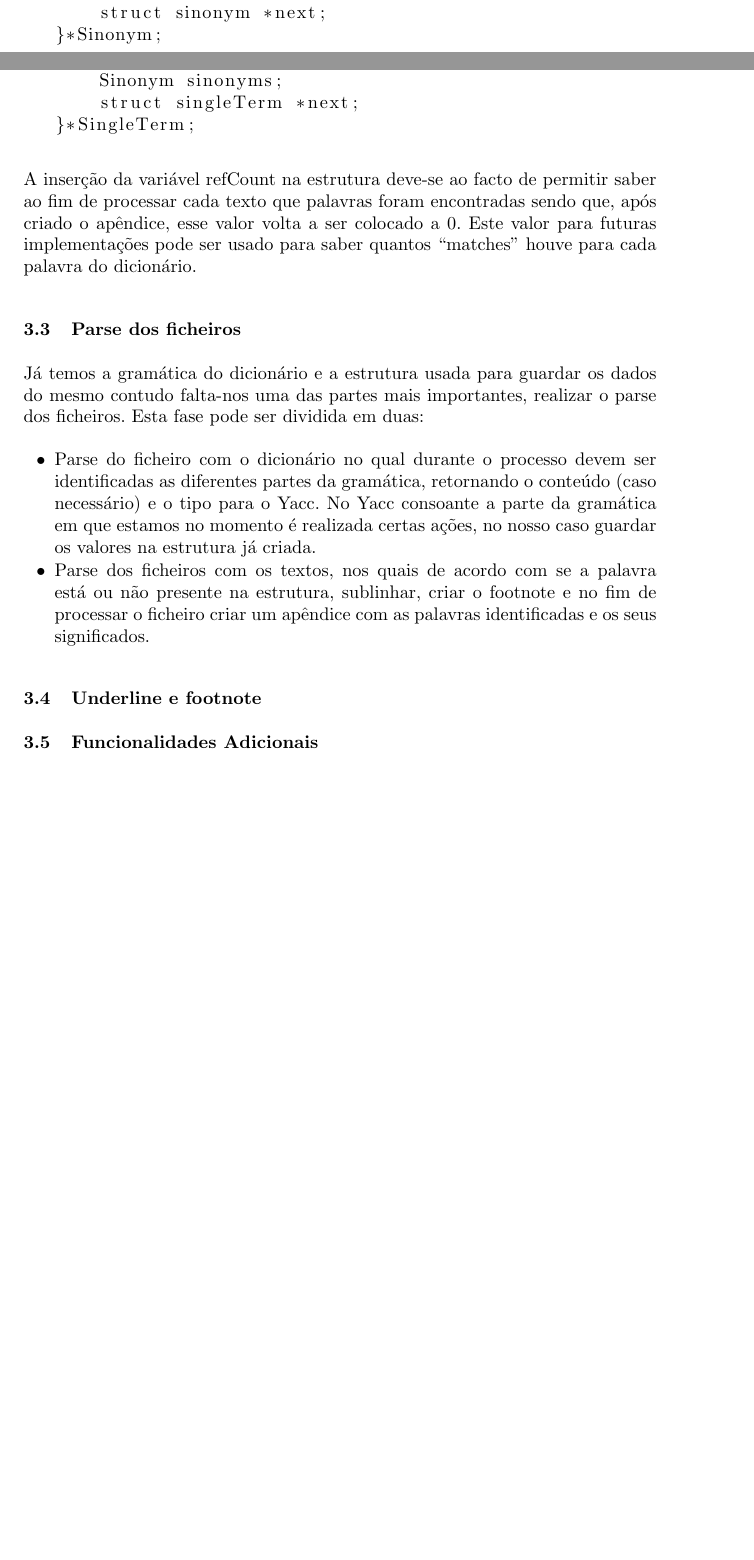
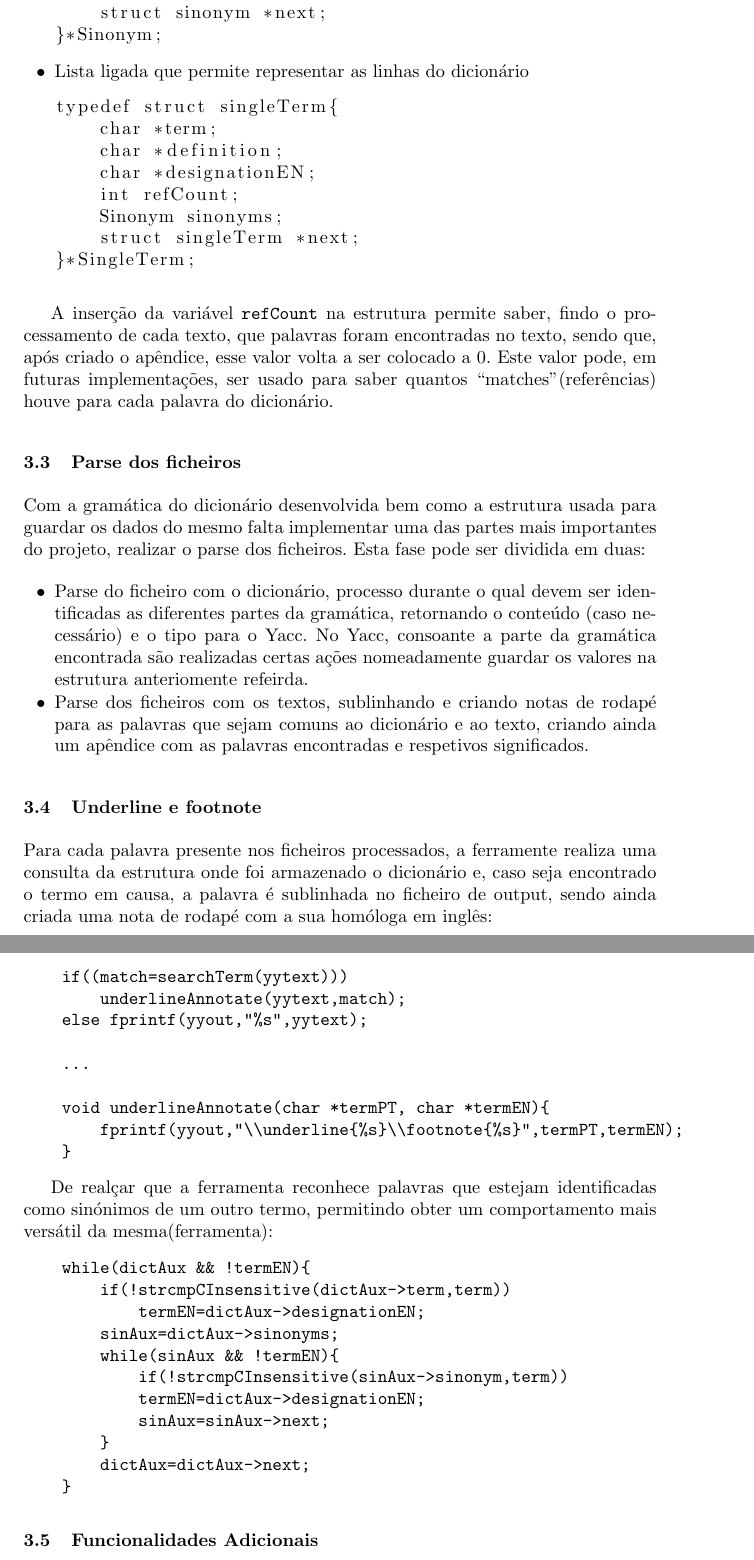
Before and after one commit to jcm300/CTTS, a LaTeX paper (tex/report.tex): two parts of pages 2 and 3 of 6 before the commit and two parts of pages 3 and 4 of 6 after it, joined at a grey line, cut so that both start at the same text, the shorter picture padded with empty space. Compiled offline with pdfLaTeX.

Commit message:
Report progress

```diff
--- a/tex/report.tex
+++ b/tex/report.tex
@@ -87,17 +89,45 @@ typedef struct singleTerm{
 }*SingleTerm;
 \end{lstlisting}
 \end{itemize}
-A inserção da variável refCount na estrutura deve-se ao facto de permitir saber ao fim de processar cada texto que palavras foram encontradas sendo que, após criado o apêndice, esse valor volta a ser colocado a 0. Este valor para futuras implementações pode ser usado para saber quantos ``matches'' houve para cada palavra do dicionário.
+
+A inserção da variável \texttt{refCount} na estrutura permite saber, findo o processamento de cada texto, que palavras foram encontradas no texto, sendo que, após criado o apêndice, esse valor volta a ser colocado a 0. Este valor pode, em futuras implementações, ser usado para saber quantos ``matches''(referências) houve para cada palavra do dicionário.
 
 \subsection{Parse dos ficheiros}
-Já temos a gramática do dicionário e a estrutura usada para guardar os dados do mesmo contudo falta-nos uma das partes mais importantes, realizar o parse dos ficheiros. Esta fase pode ser dividida em duas:
+Com a gramática do dicionário desenvolvida bem como a estrutura usada para guardar os dados do mesmo falta implementar uma das partes mais importantes do projeto, realizar o parse dos ficheiros. Esta fase pode ser dividida em duas:
 \begin{itemize}
-\item Parse do ficheiro com o dicionário no qual durante o processo devem ser identificadas as diferentes partes da gramática, retornando o conteúdo (caso necessário) e o tipo para o Yacc. No Yacc consoante a parte da gramática em que estamos no momento é realizada certas ações, no nosso caso guardar os valores na estrutura já criada.
-\item Parse dos ficheiros com os textos, nos quais de acordo com se a palavra está ou não presente na estrutura, sublinhar, criar o footnote e no fim de processar o ficheiro criar um apêndice com as palavras identificadas e os seus significados.
+\item Parse do ficheiro com o dicionário, processo durante o qual devem ser identificadas as diferentes partes da gramática, retornando o conteúdo (caso necessário) e o tipo para o Yacc. No Yacc, consoante a parte da gramática encontrada são realizadas certas ações nomeadamente guardar os valores na estrutura anteriomente refeirda.
+\item Parse dos ficheiros com os textos, sublinhando e criando notas de rodapé para as palavras que sejam comuns ao dicionário e ao texto, criando ainda um apêndice com as palavras encontradas e respetivos significados.
 \end{itemize}
 
+\subsection{Underline e footnote}
+Para cada palavra presente nos ficheiros processados, a ferramente realiza uma consulta da estrutura onde foi armazenado o dicionário e, caso seja encontrado o termo em causa, a palavra é sublinhada no ficheiro de output, sendo ainda criada uma nota de rodapé com a sua homóloga em inglês:
+\begin{verbatim}
+    if((match=searchTerm(yytext)))
+        underlineAnnotate(yytext,match);
+    else fprintf(yyout,"%s",yytext);
 
-\subsection{Underline e footnote}
+    ...
+
+    void underlineAnnotate(char *termPT, char *termEN){
+        fprintf(yyout,"\\underline{%s}\\footnote{%s}",termPT,termEN);
+    }
+\end{verbatim}
+
+De realçar que a ferramenta reconhece palavras que estejam identificadas como sinónimos de um outro termo, permitindo obter um comportamento mais versátil da mesma(ferramenta):
+\begin{verbatim}
+    while(dictAux && !termEN){
+        if(!strcmpCInsensitive(dictAux->term,term))
+            termEN=dictAux->designationEN;
+        sinAux=dictAux->sinonyms;
+        while(sinAux && !termEN){
+            if(!strcmpCInsensitive(sinAux->sinonym,term))
+            termEN=dictAux->designationEN;
+            sinAux=sinAux->next;
+        }
+        dictAux=dictAux->next;
+    }
+\end{verbatim}
+
 
 \subsection{Funcionalidades Adicionais}
 Por forma a aumentar a utilidade da ferramente desenvolvida foram implementadas algumas funcionalidades adicionais, nomeadamente:
```
Also changed, not shown: tex/report.tex (14 more changed lines).
